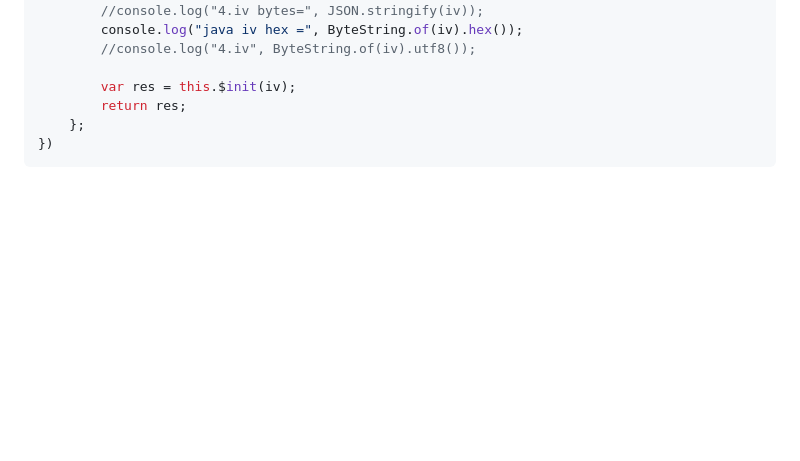
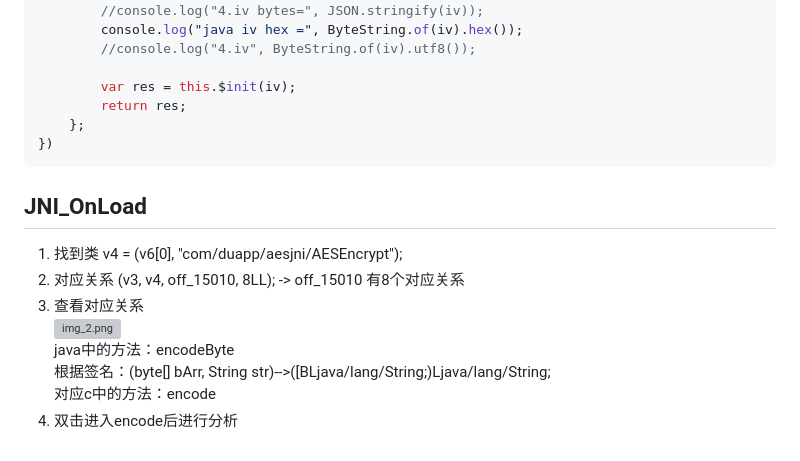
Before and after one commit to effort-top/Spider-notes, a Markdown page: APP/APP-notes.md, the part around one of its changes. Rendered like a GitHub page; blank space fills up the shorter version; grey boxes are pictures that could not be loaded.

````diff
--- a/APP/APP-notes.md
+++ b/APP/APP-notes.md
@@ -104,3 +143,13 @@ Java.perform(function () {
     };
 })
 ```
+
+## JNI_OnLoad
+1. 找到类 v4 = (v6[0], "com/duapp/aesjni/AESEncrypt");
+2. 对应关系 (v3, v4, off_15010, 8LL); -> off_15010 有8个对应关系
+3. 查看对应关系
+![img_2.png](img_2.png)
+java中的方法：encodeByte
+根据签名：(byte[] bArr, String str)-->([BLjava/lang/String;)Ljava/lang/String;
+对应c中的方法：encode
+4. 双击进入encode后进行分析
````
Also changed, not shown: other parts of APP/APP-notes.md (+39 -0 lines).
